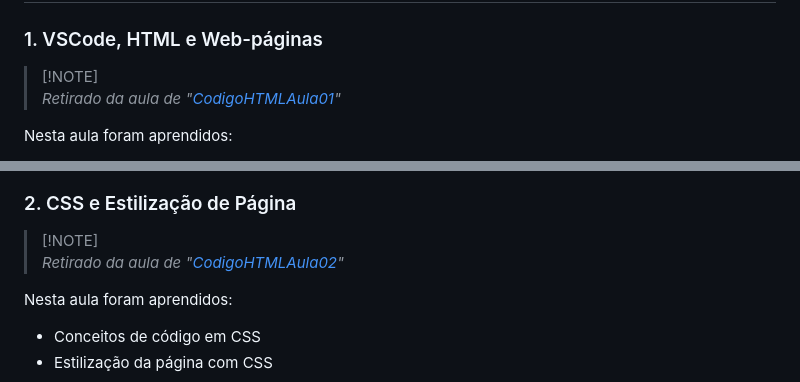
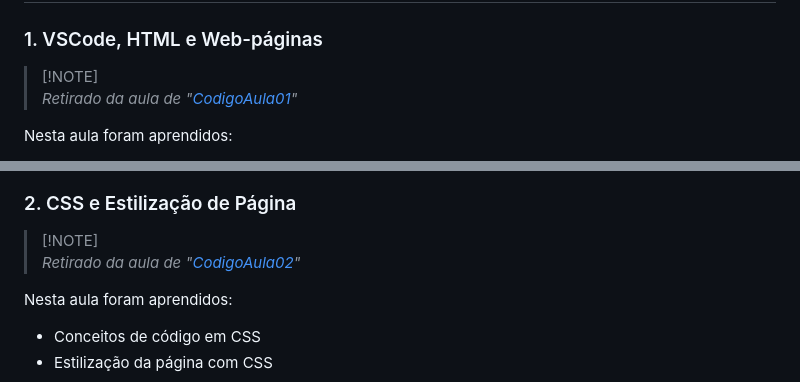
Before and after one commit to juletopi/Topicos_Especiais_em_Tecnologia, a Markdown page: README.md, 2 parts joined by grey strips. Drawn GitHub-style.

Commit message:
(IGNORE) Added small irrelevant changes

```diff
--- a/README.md
+++ b/README.md
@@ -156,7 +156,7 @@ Abordagem dos princípios e técnicas para garantir a segurança de aplicações
 ### 1. VSCode, HTML e Web-páginas
 
 > [!NOTE]\
-> *Retirado da aula de "[CodigoHTMLAula01](https://github.com/juletopi/Topicos_Especiais_em_Tecnologia/blob/main/CodigoAula01/CodigoHTMLAula01.html)"*
+> *Retirado da aula de "[CodigoAula01](https://github.com/juletopi/Topicos_Especiais_em_Tecnologia/blob/main/CodigoAula01/CodigoHTMLAula01.html)"*
 
 <div align="left">
 
@@ -289,7 +289,7 @@ Abordagem dos princípios e técnicas para garantir a segurança de aplicações
 ### 2. CSS e Estilização de Página
 
 > [!NOTE]\
-> *Retirado da aula de "[CodigoHTMLAula02](https://github.com/juletopi/Topicos_Especiais_em_Tecnologia/tree/main/CodigoAula02)"*
+> *Retirado da aula de "[CodigoAula02](https://github.com/juletopi/Topicos_Especiais_em_Tecnologia/tree/main/CodigoAula02)"*
 
 <div align="left">
 
```
